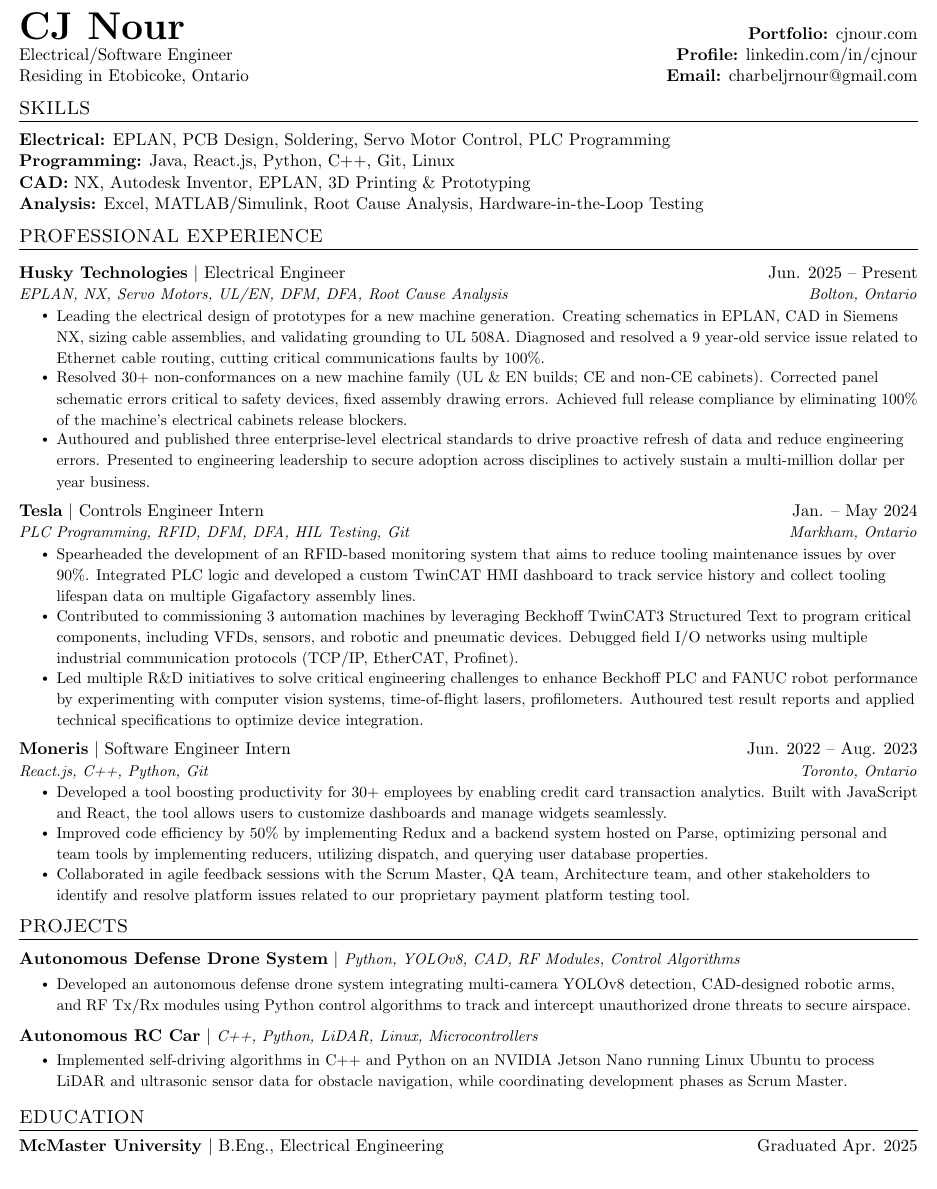
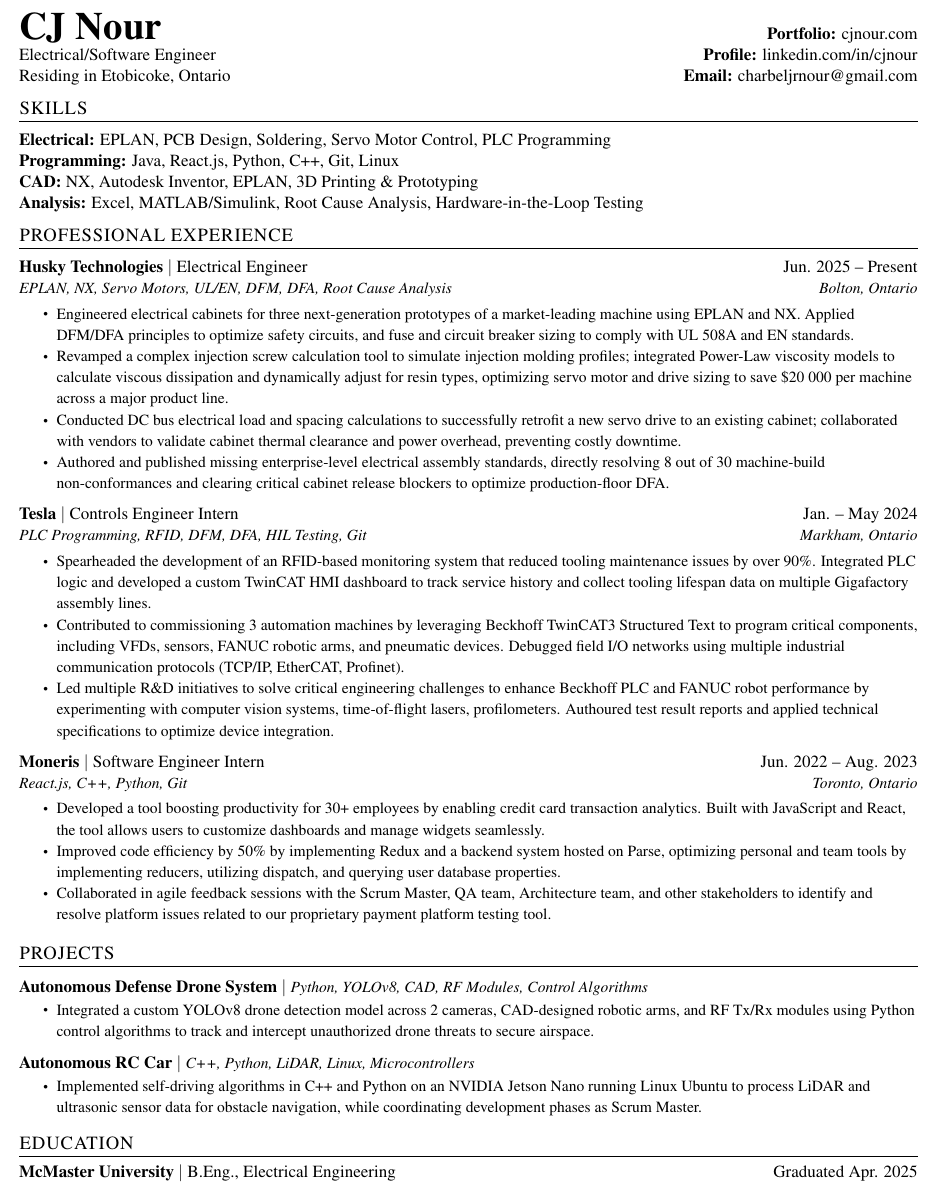
Before and after one commit to cjnour/Resume, a LaTeX CV (resume.tex): part of the page, cut so that both start at the same text. Compiled offline with pdfLaTeX.

Commit message:
publish new Husky bullet points

```diff
--- a/resume.tex
+++ b/resume.tex
@@ -36,7 +36,7 @@
 
 % Custom commands
 \newcommand{\resumeItem}[1]{
-  \item {\small #1 \vspace{-5pt}}
+  \item {\small #1 \vspace{-3pt}}
 }
 
 \newcommand{\resumeSubheading}[5]{
@@ -61,6 +61,13 @@
     \end{tabular*}\vspace{-7pt}
 }
 
+\newcommand{\resumeEducationHeading}[3]{
+  \vspace{-2pt}\item
+    \begin{tabular*}{\textwidth}{@{} l @{\extracolsep{\fill}} r @{}}
+      \textbf{#1} $|$ #2 & #3\\
+    \end{tabular*}\vspace{-7pt}
+}
+
 \renewcommand\labelitemii{$\vcenter{\hbox{\tiny$\bullet$}}$}
 
 \newcommand{\resumeSubHeadingListStart}{\begin{itemize}[leftmargin=0in, label={}]}
@@ -71,6 +78,8 @@
 \newlength{\mylen}
 \setbox1=\hbox{$\bullet$}\setbox2=\hbox{\tiny$\bullet$}
 \setlength{\mylen}{\dimexpr0.5\ht1-0.5\ht2}
+
+\usepackage{mathptmx}
 
 %-------RESUME STARTS HERE------
 
@@ -97,35 +106,41 @@
 %-----------PROFESSIONAL EXPERIENCE-----------
 
 \section{PROFESSIONAL EXPERIENCE}
-\vspace{5pt}
+\vspace{2pt}
 \resumeSubHeadingListStart
   \resumeSubheading
       {Husky Technologies}{Electrical Engineer}
       {Jun. 2025 -- Present}
       {EPLAN, NX, Servo Motors, UL/EN, DFM, DFA, Root Cause Analysis}
       {Bolton, Ontario}
+      \vspace{-5pt}
       \resumeItemListStart
-        \resumeItem{Leading the electrical design of prototypes for a new machine generation. Creating schematics in EPLAN, CAD in Siemens NX, sizing cable assemblies, and validating grounding to UL 508A. Diagnosed and resolved a 9 year-old service issue related to Ethernet cable routing, cutting critical communications faults by 100\%.}
-        \resumeItem{Resolved 30+ non-conformances on a new machine family (UL \& EN builds; CE and non-CE cabinets). Corrected panel schematic errors critical to safety devices, fixed assembly drawing errors. Achieved full release compliance by eliminating 100\% of the machine's electrical cabinets release blockers.}
-        \resumeItem{Authoured and published three enterprise-level electrical standards to drive proactive refresh of data and reduce engineering errors. Presented to engineering leadership to secure adoption across disciplines to actively sustain a multi-million dollar per year business.}
+        \resumeItem{Engineered electrical cabinets for three next-generation prototypes of a market-leading machine using EPLAN and NX. Applied DFM/DFA principles to optimize safety circuits, and fuse and circuit breaker sizing to comply with UL 508A and EN standards.}
+        \resumeItem{Revamped a complex injection screw calculation tool to simulate injection molding profiles; integrated Power-Law viscosity models to calculate viscous dissipation and dynamically adjust for resin types, optimizing servo motor and drive sizing to save \$20 000 per machine across a major product line.}
+        \resumeItem{Conducted DC bus electrical load and spacing calculations to successfully retrofit a new servo drive to an existing cabinet; collaborated with vendors to validate cabinet thermal clearance and power overhead, preventing costly downtime.}
+        \resumeItem{Authored and published missing enterprise-level electrical assembly standards, directly resolving 8 out of 30 machine-build non-conformances and clearing critical cabinet release blockers to optimize production-floor DFA.}
       \resumeItemListEnd
+
 
     \resumeSubheading
       {Tesla}{Controls Engineer Intern}
       {Jan. -- May 2024}
       {PLC Programming, RFID, DFM, DFA, HIL Testing, Git}
       {Markham, Ontario}
+      \vspace{-5pt}
       \resumeItemListStart
-        \resumeItem{Spearheaded the development of an RFID-based monitoring system that aims to reduce tooling maintenance issues by over 90\%. Integrated PLC logic and developed a custom TwinCAT HMI dashboard to track service history and collect tooling lifespan data on multiple Gigafactory assembly lines.}
-        \resumeItem{Contributed to commissioning 3 automation machines by leveraging Beckhoff TwinCAT3 Structured Text to program critical components, including VFDs, sensors, and robotic and pneumatic devices. Debugged field I/O networks using multiple industrial communication protocols (TCP/IP, EtherCAT, Profinet).}
+        \resumeItem{Spearheaded the development of an RFID-based monitoring system that reduced tooling maintenance issues by over 90\%. Integrated PLC logic and developed a custom TwinCAT HMI dashboard to track service history and collect tooling lifespan data on multiple Gigafactory assembly lines.}
+        \resumeItem{Contributed to commissioning 3 automation machines by leveraging Beckhoff TwinCAT3 Structured Text to program critical components, including VFDs, sensors, FANUC robotic arms, and pneumatic devices. Debugged field I/O networks using multiple industrial communication protocols (TCP/IP, EtherCAT, Profinet).}
         \resumeItem{Led multiple R\&D initiatives to solve critical engineering challenges to enhance Beckhoff PLC and FANUC robot performance by experimenting with computer vision systems, time-of-flight lasers, profilometers. Authoured test result reports and applied technical specifications to optimize device integration.}
       \resumeItemListEnd
+
 
       \resumeSubheading
       {Moneris}{Software Engineer Intern}
       {Jun. 2022 -- Aug. 2023}
       {React.js, C++, Python, Git}
       {Toronto, Ontario}
+      \vspace{-5pt}
       \resumeItemListStart
         \resumeItem{Developed a tool boosting productivity for 30+ employees by enabling credit card transaction analytics. Built with JavaScript and React, the tool allows users to customize dashboards and manage widgets seamlessly.}
         \resumeItem{Improved code efficiency by 50\% by implementing Redux and a backend system hosted on Parse, optimizing personal and team tools by implementing reducers, utilizing dispatch, and querying user database properties.}
@@ -134,7 +149,7 @@
 
 \resumeSubHeadingListEnd
 
-\vspace{-7pt}
+\vspace{-1pt}
 
 %-----------PROJECTS-----------
 
@@ -144,7 +159,7 @@
       \resumeProjectHeading
       {Autonomous Defense Drone System}{Python, YOLOv8, CAD, RF Modules, Control Algorithms}
       \resumeItemListStart
-        \resumeItem{Developed an autonomous defense drone system integrating multi-camera YOLOv8 detection, CAD-designed robotic arms, and RF Tx/Rx modules using Python control algorithms to track and intercept unauthorized drone threats to secure airspace.}
+        \resumeItem{Integrated a custom YOLOv8 drone detection model across 2 cameras, CAD-designed robotic arms, and RF Tx/Rx modules using Python control algorithms to track and intercept unauthorized drone threats to secure airspace.}
       \resumeItemListEnd
 
       \resumeProjectHeading
@@ -154,17 +169,15 @@
       \resumeItemListEnd
     \resumeSubHeadingListEnd
 
-  \vspace{-4pt}
+  \vspace{-3pt}
 
 %-----------EDUCATION-----------
 
 \section{EDUCATION}
   \resumeSubHeadingListStart
-    \resumeSubheading
+    \resumeEducationHeading
       {McMaster University}{B.Eng., Electrical Engineering}
       {Graduated Apr. 2025}
-      {}
-      {}
   \resumeSubHeadingListEnd
 
 \end{document}
```
Also changed, not shown: resume.pdf, 2 other files.
